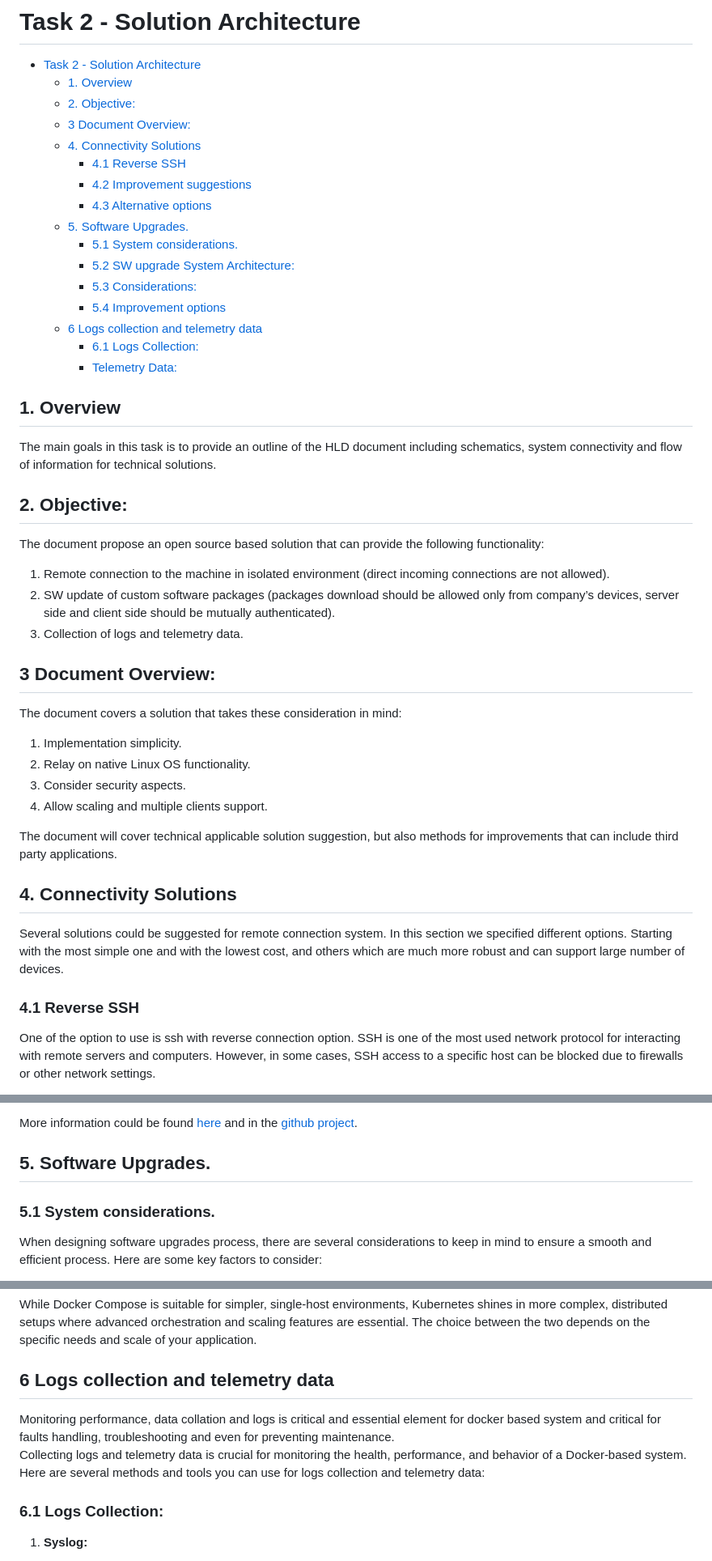
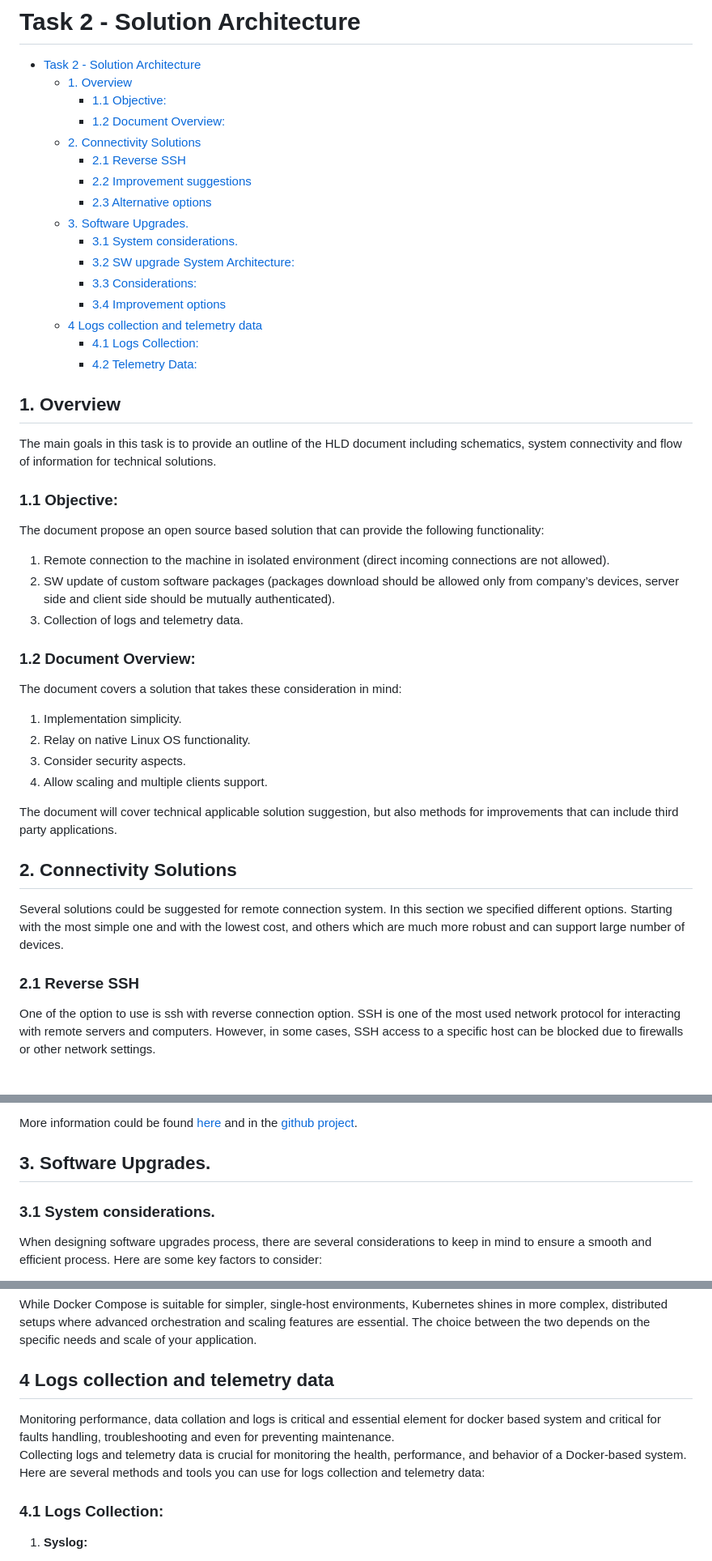
Before and after one commit to shayrm/scop-task, a Markdown page: Task2/README.md, 3 parts joined by grey strips. Shown: that part at 81% size. Drawn GitHub-style.

Commit message:
update readme files for task 2

```diff
--- a/Task2/README.md
+++ b/Task2/README.md
@@ -2,27 +2,27 @@
 
 - [Task 2 - Solution Architecture](#task-2---solution-architecture)
   - [1. Overview](#1-overview)
-  - [2. Objective:](#2-objective)
-  - [3 Document Overview:](#3-document-overview)
-  - [4. Connectivity Solutions](#4-connectivity-solutions)
-    - [4.1 Reverse SSH](#41-reverse-ssh)
-    - [4.2 Improvement suggestions](#42-improvement-suggestions)
-    - [4.3 Alternative options](#43-alternative-options)
-  - [5. Software Upgrades.](#5-software-upgrades)
-    - [5.1 System considerations.](#51-system-considerations)
-    - [5.2 SW upgrade System Architecture:](#52-sw-upgrade-system-architecture)
-    - [5.3 Considerations:](#53-considerations)
-    - [5.4 Improvement options](#54-improvement-options)
-  - [6 Logs collection and telemetry data](#6-logs-collection-and-telemetry-data)
-    - [6.1 Logs Collection:](#61-logs-collection)
-    - [Telemetry Data:](#telemetry-data)
+    - [1.1 Objective:](#11-objective)
+    - [1.2 Document Overview:](#12-document-overview)
+  - [2. Connectivity Solutions](#2-connectivity-solutions)
+    - [2.1 Reverse SSH](#21-reverse-ssh)
+    - [2.2 Improvement suggestions](#22-improvement-suggestions)
+    - [2.3 Alternative options](#23-alternative-options)
+  - [3. Software Upgrades.](#3-software-upgrades)
+    - [3.1 System considerations.](#31-system-considerations)
+    - [3.2 SW upgrade System Architecture:](#32-sw-upgrade-system-architecture)
+    - [3.3 Considerations:](#33-considerations)
+    - [3.4 Improvement options](#34-improvement-options)
+  - [4 Logs collection and telemetry data](#4-logs-collection-and-telemetry-data)
+    - [4.1 Logs Collection:](#41-logs-collection)
+    - [4.2 Telemetry Data:](#42-telemetry-data)
 
 
 ## 1. Overview
 
 The main goals in this task is to provide an outline of the HLD document including schematics, system connectivity and flow of information for technical solutions.
 
-## 2. Objective:
+### 1.1 Objective:
 
 The document propose an open source based solution that can provide the following functionality:
 
@@ -33,7 +33,7 @@ mutually authenticated).
 3. Collection of logs and telemetry data.
 
 
-## 3 Document Overview:
+### 1.2 Document Overview:
 
 The document covers a solution that takes these consideration in mind:
 1) Implementation simplicity.
@@ -44,12 +44,12 @@ The document covers a solution that takes these consideration in mind:
 The document will cover technical applicable solution suggestion, but also methods for improvements that can include third party applications.
 
 
-## 4. Connectivity Solutions
+## 2. Connectivity Solutions
 
 Several solutions could be suggested for remote connection system.
 In this section we specified different options. Starting with the most simple one and with the lowest cost, and others which are much more robust and can support large number of devices.
 
-### 4.1 Reverse SSH
+### 2.1 Reverse SSH
 One of the option to use is ssh with reverse connection option.
 SSH is one of the most used network protocol for interacting with remote servers and computers. However, in some cases, SSH access to a specific host can be blocked due to firewalls or other network settings.
 
@@ -190,9 +190,9 @@ With Boundary you can:
 More information could be found [here](https://developer.hashicorp.com/boundary/docs/overview/what-is-boundary) and in the [github project](https://github.com/hashicorp/boundary).
 
 
-## 5. Software Upgrades.
+## 3. Software Upgrades.
 
-### 5.1 System considerations.
+### 3.1 System considerations.
 
 When designing software upgrades process, there are several considerations to keep in mind to ensure a smooth and efficient process. Here are some key factors to consider:
 
@@ -312,13 +312,13 @@ Using standalone Kubernetes instead of Docker Compose can offer several advantag
 
 While Docker Compose is suitable for simpler, single-host environments, Kubernetes shines in more complex, distributed setups where advanced orchestration and scaling features are essential. The choice between the two depends on the specific needs and scale of your application.
 
-## 6 Logs collection and telemetry data
+## 4 Logs collection and telemetry data
 
 Monitoring performance, data collation and logs is critical and essential element for docker based system and critical for faults handling, troubleshooting and even for preventing maintenance.
 Collecting logs and telemetry data is crucial for monitoring the health, performance, and behavior of a Docker-based system.
 Here are several methods and tools you can use for logs collection and telemetry data:
 
-### 6.1 Logs Collection:
+### 4.1 Logs Collection:
 
 1. **Syslog:**
    - **Description:** Syslog is a standard for message logging. Docker supports sending container logs to the syslog daemon, making it a simple and widely supported option.
```
Also changed, not shown: other parts of Task2/README.md (+6 -6 lines).
